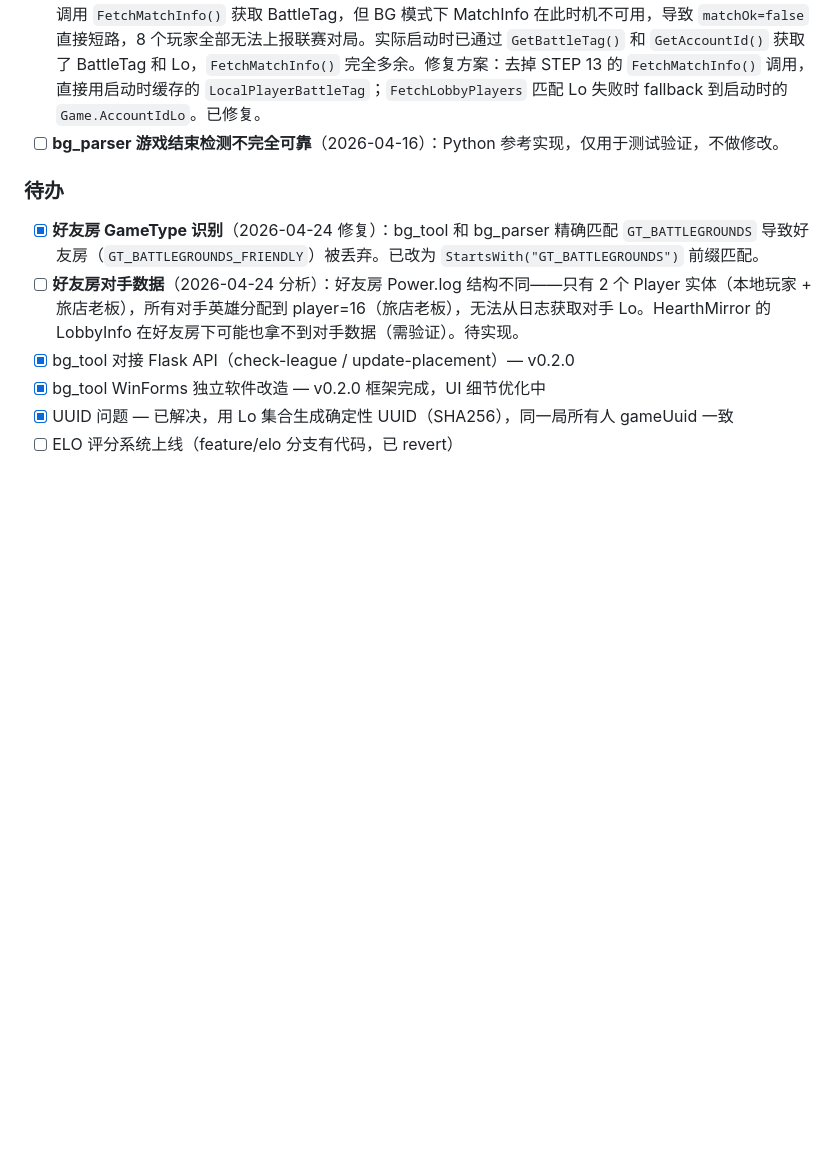
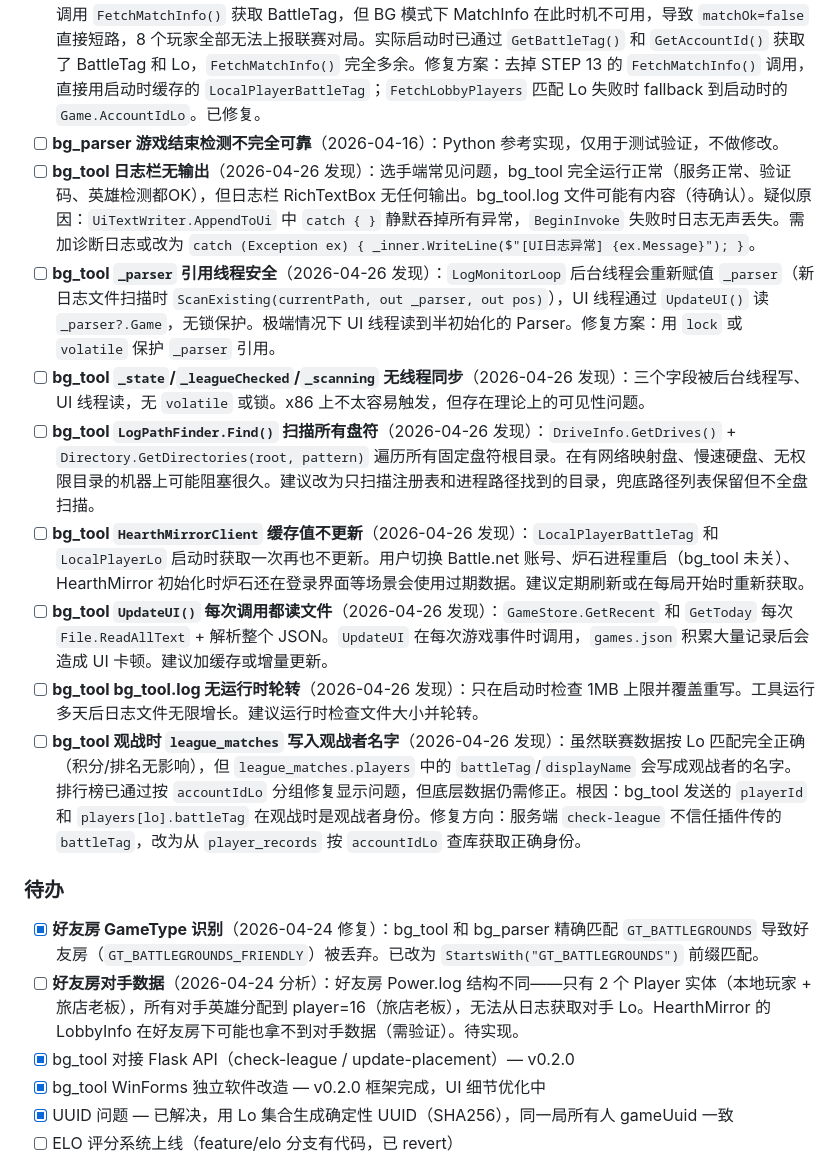
Before and after one commit to iceshoesss/HDT_BGTracker, a Markdown page: DEV_NOTES.md, the part around the change. Rendered like a GitHub page; blank space fills up the shorter version.

Commit message:
docs: bg_tool 代码审查发现的问题记录（日志栏无线程安全等）

```diff
--- a/DEV_NOTES.md
+++ b/DEV_NOTES.md
@@ -558,6 +558,14 @@ python bg_parser/bg_parser.py
 - [x] **联赛对局玩家名字为空**（2026-04-22）：HearthMirror 只有本地玩家有 Name（显示名，无 #tag），插件发送的 players dict 中其他 7 人 battleTag 为空串。服务端 check-league 构建 players 时 `detail.get("battleTag", fallback)` 因 detail dict 存在（有 heroCardId）导致空串覆盖了 fallback。修复方案：服务端改用 `or` 三级 fallback（请求数据 → 等待组 name → player_records.playerId 查库）。注意必须查 player_records 而非 league_players，因为 player_records.playerId 是插件上传的完整 battleTag（带 #tag），league_players.battleTag 可能缺 #tag。已修复。
 - [x] **bg_tool STEP 13 MatchInfo 不可用导致 check-league 被跳过**（2026-04-24）：bg_tool 在 STEP 13 时调用 `FetchMatchInfo()` 获取 BattleTag，但 BG 模式下 MatchInfo 在此时机不可用，导致 `matchOk=false` 直接短路，8 个玩家全部无法上报联赛对局。实际启动时已通过 `GetBattleTag()` 和 `GetAccountId()` 获取了 BattleTag 和 Lo，`FetchMatchInfo()` 完全多余。修复方案：去掉 STEP 13 的 `FetchMatchInfo()` 调用，直接用启动时缓存的 `LocalPlayerBattleTag`；`FetchLobbyPlayers` 匹配 Lo 失败时 fallback 到启动时的 `Game.AccountIdLo`。已修复。
 - [ ] **bg_parser 游戏结束检测不完全可靠**（2026-04-16）：Python 参考实现，仅用于测试验证，不做修改。
+- [ ] **bg_tool 日志栏无输出**（2026-04-26 发现）：选手端常见问题，bg_tool 完全运行正常（服务正常、验证码、英雄检测都OK），但日志栏 RichTextBox 无任何输出。bg_tool.log 文件可能有内容（待确认）。疑似原因：`UiTextWriter.AppendToUi` 中 `catch { }` 静默吞掉所有异常，`BeginInvoke` 失败时日志无声丢失。需加诊断日志或改为 `catch (Exception ex) { _inner.WriteLine($"[UI日志异常] {ex.Message}"); }`。
+- [ ] **bg_tool `_parser` 引用线程安全**（2026-04-26 发现）：`LogMonitorLoop` 后台线程会重新赋值 `_parser`（新日志文件扫描时 `ScanExisting(currentPath, out _parser, out pos)`），UI 线程通过 `UpdateUI()` 读 `_parser?.Game`，无锁保护。极端情况下 UI 线程读到半初始化的 Parser。修复方案：用 `lock` 或 `volatile` 保护 `_parser` 引用。
+- [ ] **bg_tool `_state`/`_leagueChecked`/`_scanning` 无线程同步**（2026-04-26 发现）：三个字段被后台线程写、UI 线程读，无 `volatile` 或锁。x86 上不太容易触发，但存在理论上的可见性问题。
+- [ ] **bg_tool `LogPathFinder.Find()` 扫描所有盘符**（2026-04-26 发现）：`DriveInfo.GetDrives()` + `Directory.GetDirectories(root, pattern)` 遍历所有固定盘符根目录。在有网络映射盘、慢速硬盘、无权限目录的机器上可能阻塞很久。建议改为只扫描注册表和进程路径找到的目录，兜底路径列表保留但不全盘扫描。
+- [ ] **bg_tool `HearthMirrorClient` 缓存值不更新**（2026-04-26 发现）：`LocalPlayerBattleTag` 和 `LocalPlayerLo` 启动时获取一次再也不更新。用户切换 Battle.net 账号、炉石进程重启（bg_tool 未关）、HearthMirror 初始化时炉石还在登录界面等场景会使用过期数据。建议定期刷新或在每局开始时重新获取。
+- [ ] **bg_tool `UpdateUI()` 每次调用都读文件**（2026-04-26 发现）：`GameStore.GetRecent` 和 `GetToday` 每次 `File.ReadAllText` + 解析整个 JSON。`UpdateUI` 在每次游戏事件时调用，`games.json` 积累大量记录后会造成 UI 卡顿。建议加缓存或增量更新。
+- [ ] **bg_tool bg_tool.log 无运行时轮转**（2026-04-26 发现）：只在启动时检查 1MB 上限并覆盖重写。工具运行多天后日志文件无限增长。建议运行时检查文件大小并轮转。
+- [ ] **bg_tool 观战时 `league_matches` 写入观战者名字**（2026-04-26 发现）：虽然联赛数据按 Lo 匹配完全正确（积分/排名无影响），但 `league_matches.players` 中的 `battleTag`/`displayName` 会写成观战者的名字。排行榜已通过按 `accountIdLo` 分组修复显示问题，但底层数据仍需修正。根因：bg_tool 发送的 `playerId` 和 `players[lo].battleTag` 在观战时是观战者身份。修复方向：服务端 `check-league` 不信任插件传的 `battleTag`，改为从 `player_records` 按 `accountIdLo` 查库获取正确身份。
 
 ### 待办
 
```
